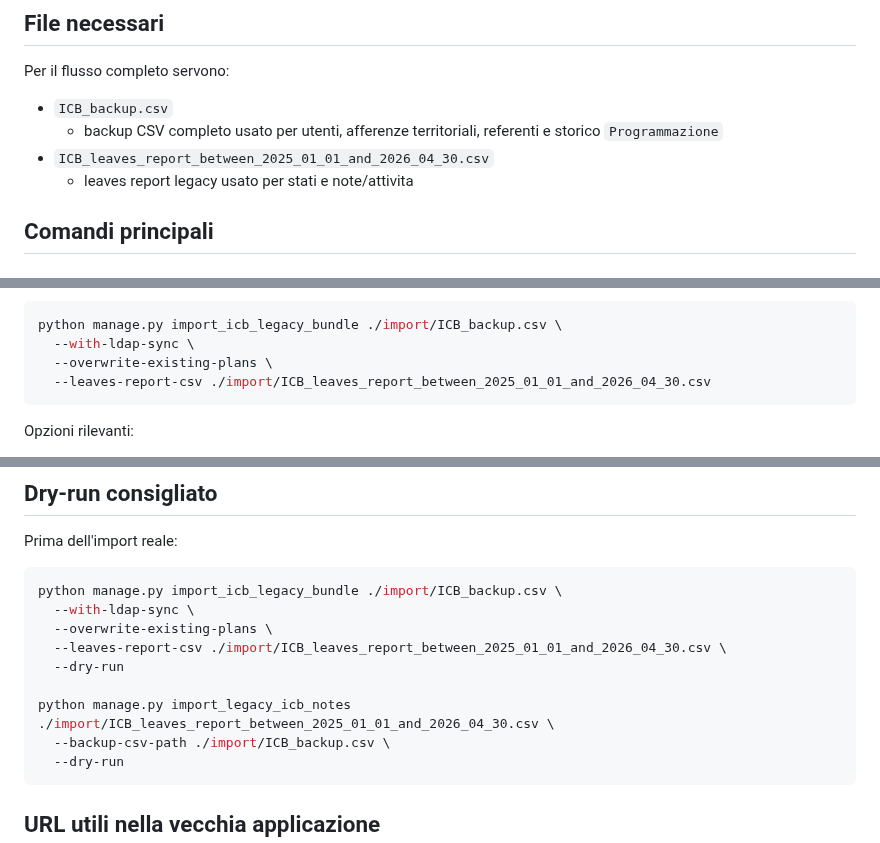
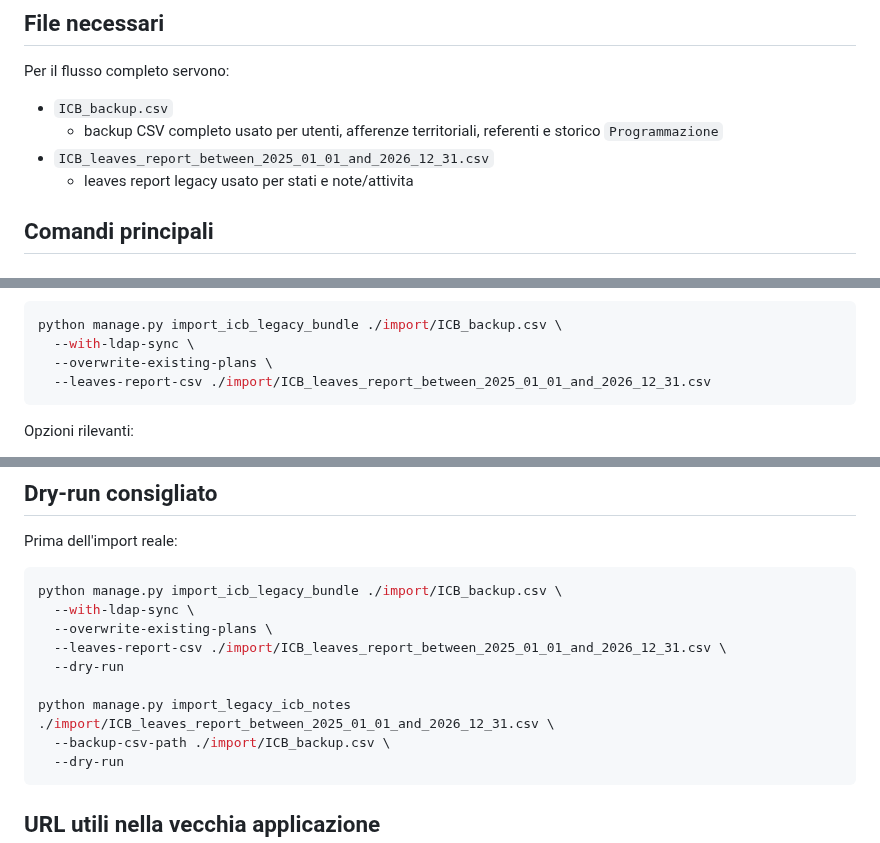
Before and after one commit to maxtoor/lagile.management, a Markdown page: docs/import_legacy_icb.md, 3 parts joined by grey strips. GitHub-like rendering.

Commit message:
Update ICB legacy import guide for single report

````diff
--- a/docs/import_legacy_icb.md
+++ b/docs/import_legacy_icb.md
@@ -8,7 +8,7 @@ Per il flusso completo servono:
 
 - `ICB_backup.csv`
   - backup CSV completo usato per utenti, afferenze territoriali, referenti e storico `Programmazione`
-- `ICB_leaves_report_between_2025_01_01_and_2026_04_30.csv`
+- `ICB_leaves_report_between_2025_01_01_and_2026_12_31.csv`
   - leaves report legacy usato per stati e note/attivita
 
 ## Comandi principali
@@ -27,7 +27,7 @@ Esempio:
 python manage.py import_icb_legacy_bundle ./import/ICB_backup.csv \
   --with-ldap-sync \
   --overwrite-existing-plans \
-  --leaves-report-csv ./import/ICB_leaves_report_between_2025_01_01_and_2026_04_30.csv
+  --leaves-report-csv ./import/ICB_leaves_report_between_2025_01_01_and_2026_12_31.csv
 ```
 
 Opzioni rilevanti:
@@ -80,10 +80,10 @@ Prima dell'import reale:
 python manage.py import_icb_legacy_bundle ./import/ICB_backup.csv \
   --with-ldap-sync \
   --overwrite-existing-plans \
-  --leaves-report-csv ./import/ICB_leaves_report_between_2025_01_01_and_2026_04_30.csv \
+  --leaves-report-csv ./import/ICB_leaves_report_between_2025_01_01_and_2026_12_31.csv \
   --dry-run
 
-python manage.py import_legacy_icb_notes ./import/ICB_leaves_report_between_2025_01_01_and_2026_04_30.csv \
+python manage.py import_legacy_icb_notes ./import/ICB_leaves_report_between_2025_01_01_and_2026_12_31.csv \
   --backup-csv-path ./import/ICB_backup.csv \
   --dry-run
 ```
````
Also changed, not shown: other parts of docs/import_legacy_icb.md (+2 -2 lines).
